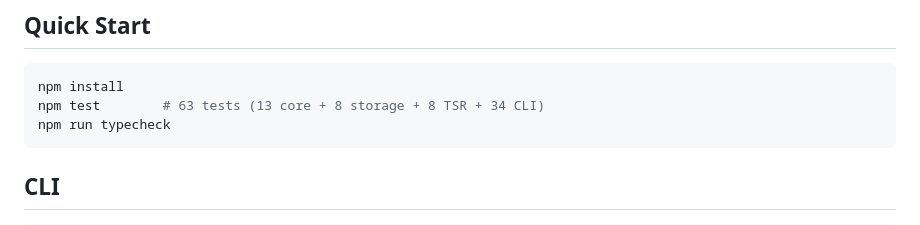
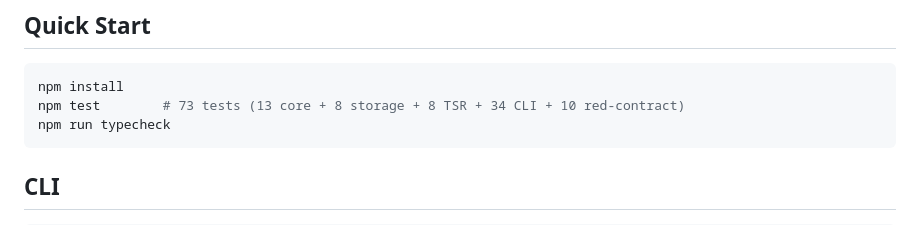
Before and after one commit to Lennonhaha/fibemate-tools, a Markdown page: crypto-time-ledger/README.md, the part around the change. GitHub-like rendering.

````diff
--- a/crypto-time-ledger/README.md
+++ b/crypto-time-ledger/README.md
@@ -11,7 +11,7 @@ v0.1.0 — core + storage + TSR verification modules + **CLI（`add` / `verify`
 
 ```bash
 npm install
-npm test        # 63 tests (13 core + 8 storage + 8 TSR + 34 CLI)
+npm test        # 73 tests (13 core + 8 storage + 8 TSR + 34 CLI + 10 red-contract)
 npm run typecheck
 ```
 
````
Also changed, not shown: README.md (+2 -2 lines).
